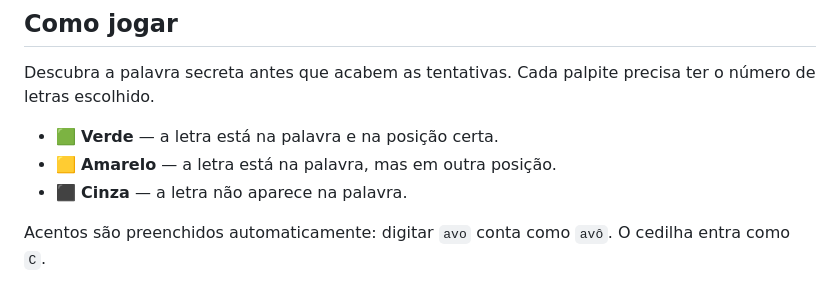
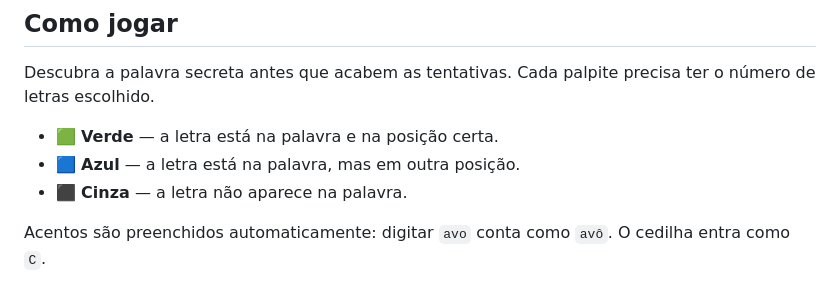
Before and after one commit to dliedke/Dito, a Markdown page: README.md, the part around the change. Rendered like a GitHub page.

Commit message:
Corrige README: a cor de 'letra na palavra, posição errada' é azul, não amarela

```diff
--- a/README.md
+++ b/README.md
@@ -9,7 +9,7 @@ Um jogo de adivinhar palavras em português, no estilo Wordle/Termo — 100% fro
 Descubra a palavra secreta antes que acabem as tentativas. Cada palpite precisa ter o número de letras escolhido.
 
 - 🟩 **Verde** — a letra está na palavra e na posição certa.
-- 🟨 **Amarelo** — a letra está na palavra, mas em outra posição.
+- 🟦 **Azul** — a letra está na palavra, mas em outra posição.
 - ⬛ **Cinza** — a letra não aparece na palavra.
 
 Acentos são preenchidos automaticamente: digitar `avo` conta como `avô`. O cedilha entra como `C`.
```
